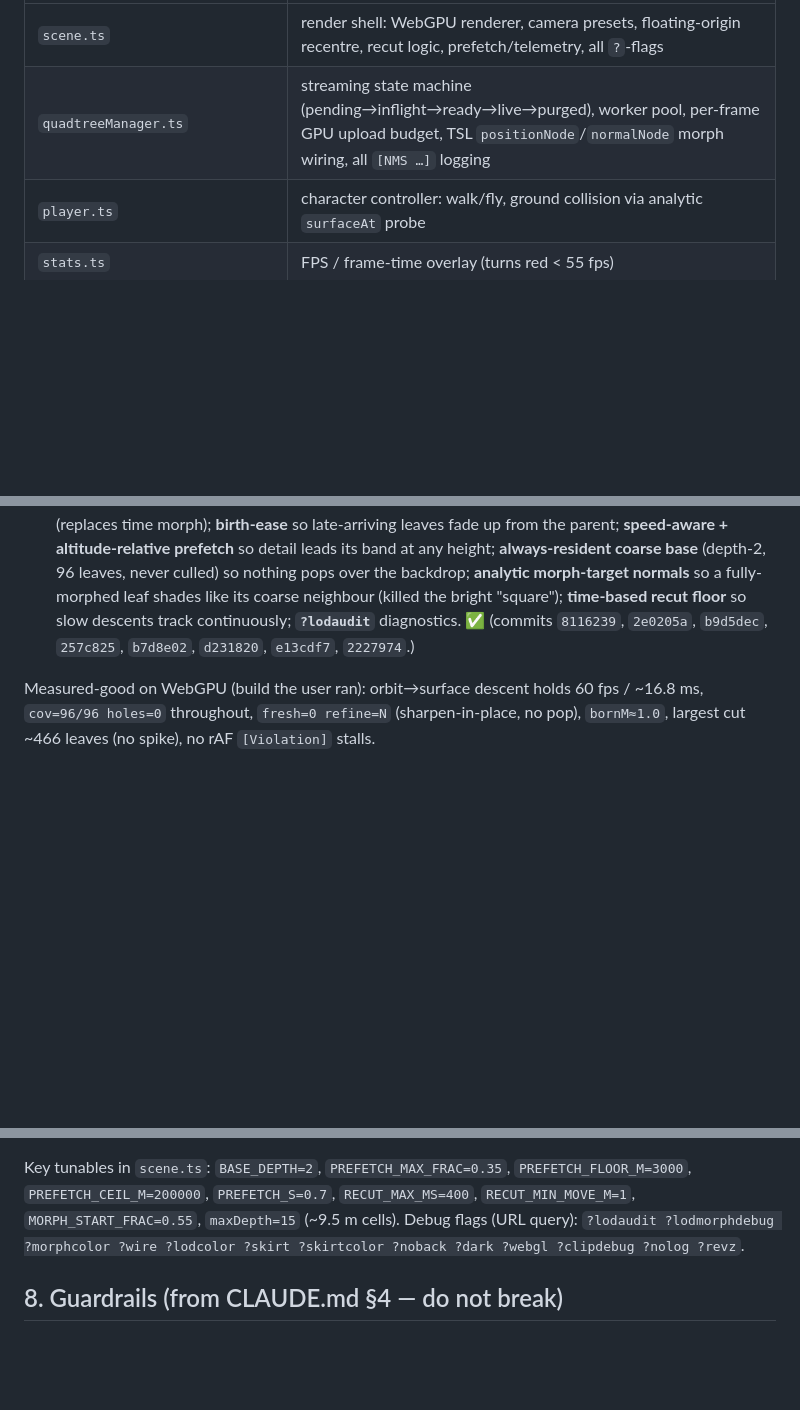
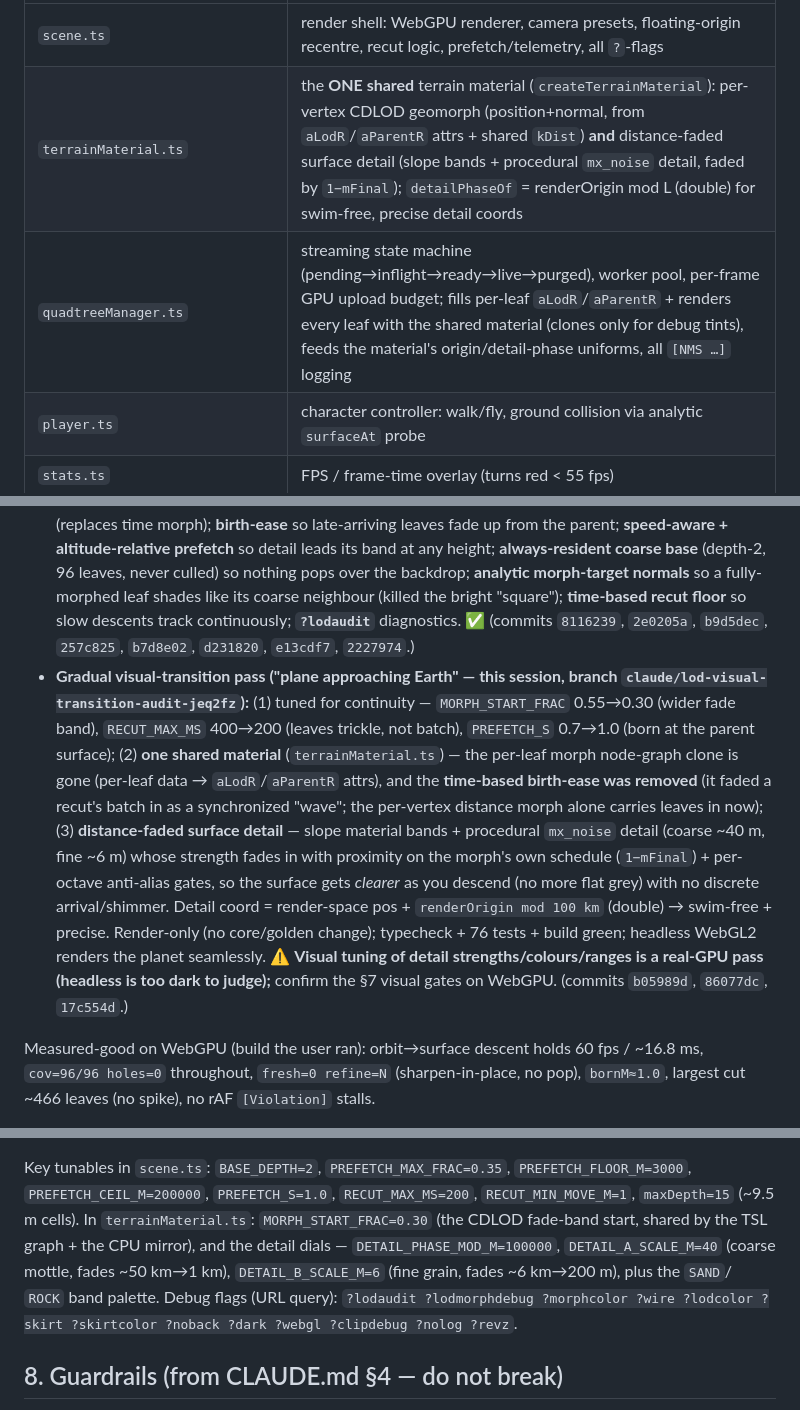
Before and after one commit to matbram/No-Matts-Sky, a Markdown page: HANDOFF.md, 3 parts joined by grey strips. Rendered like a GitHub page; blank space fills up the shorter version.

Commit message:
HANDOFF: record the gradual visual-transition pass (shared material + detail)
Add terrainMaterial.ts to the render map; document this session's work
(continuity tuning, one shared material, removed time birth-ease, distance-faded
surface detail) and refresh the §7 tunables. Flag that detail visual tuning is a
real-GPU pass.

Co-Authored-By: Claude Opus 4.8 <noreply@anthropic.com>
Claude-Session: https://claude.ai/code/session_01UbhA19NQ2hhguwjRLdeuN7

```diff
--- a/HANDOFF.md
+++ b/HANDOFF.md
@@ -58,7 +58,8 @@ canonical values use the pinned **PCG hash** with `Math.imul` + `>>> 0` (no `Mat
 | `/src/render` (Three.js) | role |
 |---|---|
 | `scene.ts` | render shell: WebGPU renderer, camera presets, floating-origin recentre, recut logic, prefetch/telemetry, all `?`-flags |
-| `quadtreeManager.ts` | streaming state machine (pending→inflight→ready→live→purged), worker pool, per-frame GPU upload budget, TSL `positionNode`/`normalNode` morph wiring, all `[NMS …]` logging |
+| `terrainMaterial.ts` | the **ONE shared** terrain material (`createTerrainMaterial`): per-vertex CDLOD geomorph (position+normal, from `aLodR`/`aParentR` attrs + shared `kDist`) **and** distance-faded surface detail (slope bands + procedural `mx_noise` detail, faded by `1−mFinal`); `detailPhaseOf` = renderOrigin mod L (double) for swim-free, precise detail coords |
+| `quadtreeManager.ts` | streaming state machine (pending→inflight→ready→live→purged), worker pool, per-frame GPU upload budget; fills per-leaf `aLodR`/`aParentR` + renders every leaf with the shared material (clones only for debug tints), feeds the material's origin/detail-phase uniforms, all `[NMS …]` logging |
 | `player.ts` | character controller: walk/fly, ground collision via analytic `surfaceAt` probe |
 | `stats.ts` | FPS / frame-time overlay (turns red < 55 fps) |
 | `main.ts` | entry: WebGPU gate + animation loop |
@@ -77,6 +78,19 @@ canonical values use the pinned **PCG hash** with `Math.imul` + `>>> 0` (no `Mat
   neighbour (killed the bright "square"); **time-based recut floor** so slow descents track continuously;
   **`?lodaudit`** diagnostics. ✅ (commits `8116239`, `2e0205a`, `b9d5dec`, `257c825`, `b7d8e02`, `d231820`,
   `e13cdf7`, `2227974`.)
+- **Gradual visual-transition pass ("plane approaching Earth" — this session, branch
+  `claude/lod-visual-transition-audit-jeq2fz`):** (1) tuned for continuity — `MORPH_START_FRAC` 0.55→0.30
+  (wider fade band), `RECUT_MAX_MS` 400→200 (leaves trickle, not batch), `PREFETCH_S` 0.7→1.0 (born at the
+  parent surface); (2) **one shared material** (`terrainMaterial.ts`) — the per-leaf morph node-graph clone is
+  gone (per-leaf data → `aLodR`/`aParentR` attrs), and the **time-based birth-ease was removed** (it faded a
+  recut's batch in as a synchronized "wave"; the per-vertex distance morph alone carries leaves in now); (3)
+  **distance-faded surface detail** — slope material bands + procedural `mx_noise` detail (coarse ~40 m, fine
+  ~6 m) whose strength fades in with proximity on the morph's own schedule (`1−mFinal`) + per-octave
+  anti-alias gates, so the surface gets *clearer* as you descend (no more flat grey) with no discrete
+  arrival/shimmer. Detail coord = render-space pos + `renderOrigin mod 100 km` (double) → swim-free + precise.
+  Render-only (no core/golden change); typecheck + 76 tests + build green; headless WebGL2 renders the planet
+  seamlessly. ⚠️ **Visual tuning of detail strengths/colours/ranges is a real-GPU pass (headless is too dark to
+  judge);** confirm the §7 visual gates on WebGPU. (commits `b05989d`, `86077dc`, `17c554d`.)
 
 Measured-good on WebGPU (build the user ran): orbit→surface descent holds 60 fps / ~16.8 ms,
 `cov=96/96 holes=0` throughout, `fresh=0 refine=N` (sharpen-in-place, no pop), `bornM≈1.0`, largest cut ~466
@@ -122,8 +136,11 @@ leaves (no spike), no rAF `[Violation]` stalls.
 - `[NMS pop] fresh=N depth=a..b` — fires when leaves appear over the backdrop (the residual pop).
 
 Key tunables in `scene.ts`: `BASE_DEPTH=2`, `PREFETCH_MAX_FRAC=0.35`, `PREFETCH_FLOOR_M=3000`,
-`PREFETCH_CEIL_M=200000`, `PREFETCH_S=0.7`, `RECUT_MAX_MS=400`, `RECUT_MIN_MOVE_M=1`, `MORPH_START_FRAC=0.55`,
-`maxDepth=15` (~9.5 m cells). Debug flags (URL query): `?lodaudit ?lodmorphdebug ?morphcolor ?wire ?lodcolor
+`PREFETCH_CEIL_M=200000`, `PREFETCH_S=1.0`, `RECUT_MAX_MS=200`, `RECUT_MIN_MOVE_M=1`, `maxDepth=15`
+(~9.5 m cells). In `terrainMaterial.ts`: `MORPH_START_FRAC=0.30` (the CDLOD fade-band start, shared by the
+TSL graph + the CPU mirror), and the detail dials — `DETAIL_PHASE_MOD_M=100000`, `DETAIL_A_SCALE_M=40`
+(coarse mottle, fades ~50 km→1 km), `DETAIL_B_SCALE_M=6` (fine grain, fades ~6 km→200 m), plus the `SAND`/
+`ROCK` band palette. Debug flags (URL query): `?lodaudit ?lodmorphdebug ?morphcolor ?wire ?lodcolor
 ?skirt ?skirtcolor ?noback ?dark ?webgl ?clipdebug ?nolog ?revz`.
 
 ## 8. Guardrails (from CLAUDE.md §4 — do not break)
```
